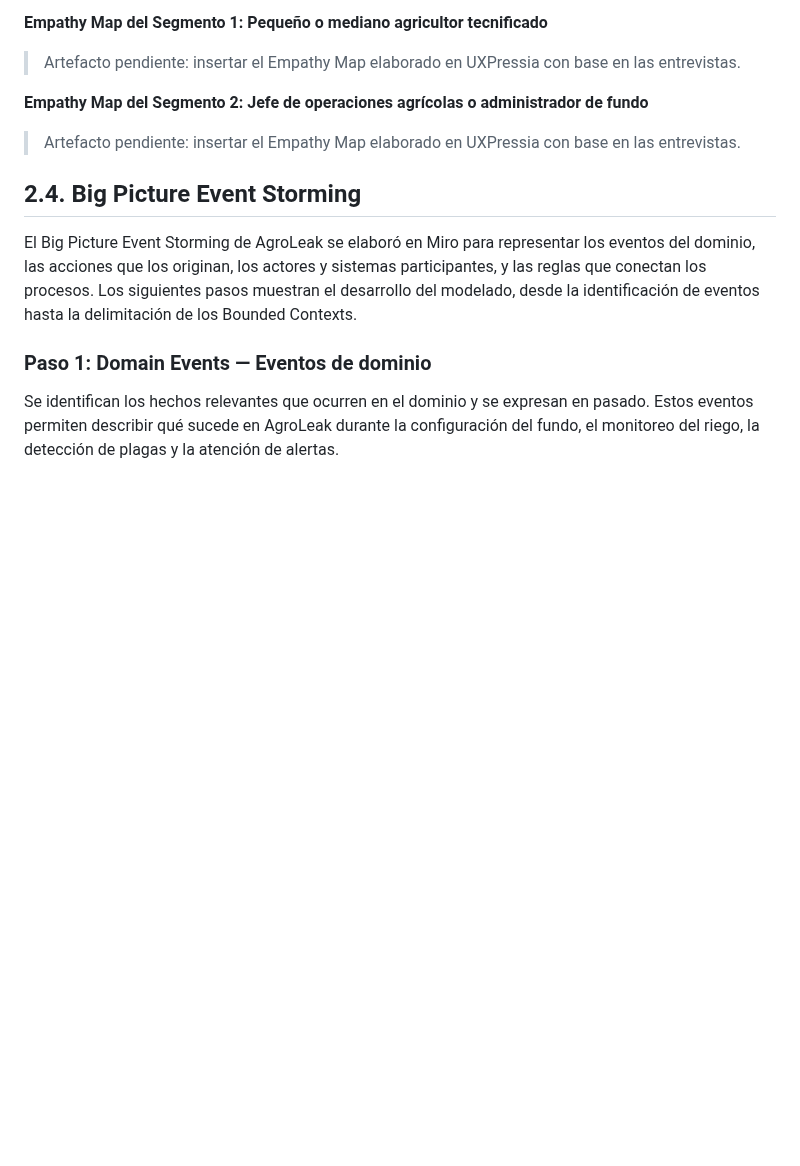
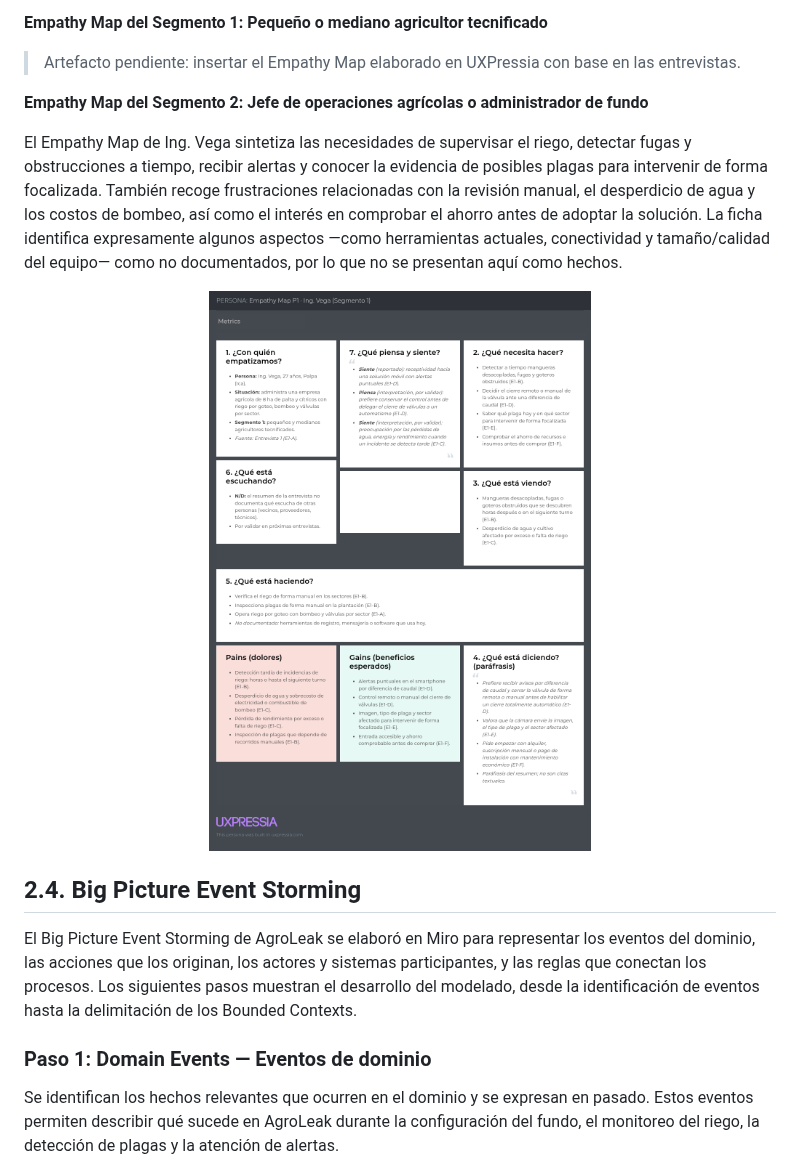
Before and after one commit to upc-pre-202620-AgroLeak-Final-Project/Project-report, a Markdown page: docs/02-capitulo-2.md, the part around one of its changes. GitHub-like rendering; pictures changed too: assets/ing-vega-empathy-map.png (added); blank space fills up the shorter version.

```diff
--- a/docs/02-capitulo-2.md
+++ b/docs/02-capitulo-2.md
@@ -608,7 +612,9 @@ Los Empathy Maps se elaborarán en UXPressia mediante la síntesis de expresione
 
 **Empathy Map del Segmento 2: Jefe de operaciones agrícolas o administrador de fundo**
 
-> Artefacto pendiente: insertar el Empathy Map elaborado en UXPressia con base en las entrevistas.
+El Empathy Map de Ing. Vega sintetiza las necesidades de supervisar el riego, detectar fugas y obstrucciones a tiempo, recibir alertas y conocer la evidencia de posibles plagas para intervenir de forma focalizada. También recoge frustraciones relacionadas con la revisión manual, el desperdicio de agua y los costos de bombeo, así como el interés en comprobar el ahorro antes de adoptar la solución. La ficha identifica expresamente algunos aspectos —como herramientas actuales, conectividad y tamaño/calidad del equipo— como no documentados, por lo que no se presentan aquí como hechos.
+
+<img src="../assets/ing-vega-empathy-map.png" alt="Empathy Map de Ing. Vega, jefe de operaciones agrícolas" width="100%">
 
 ## 2.4. Big Picture Event Storming
 
```
Also changed, not shown: other parts of docs/02-capitulo-2.md (+12 -8 lines), assets/ing-vega-journey-map.png (added), assets/ing-vega-person.png (added).
